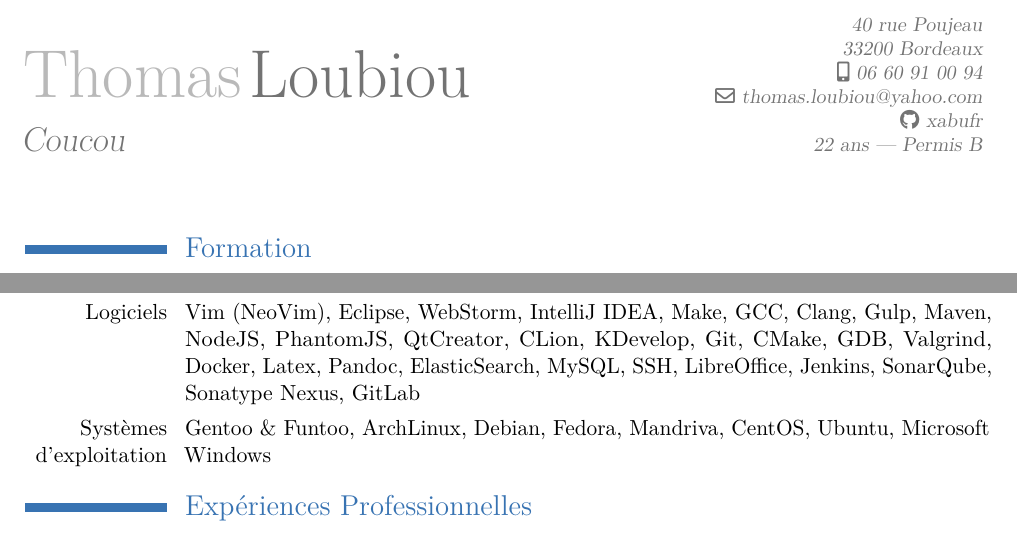
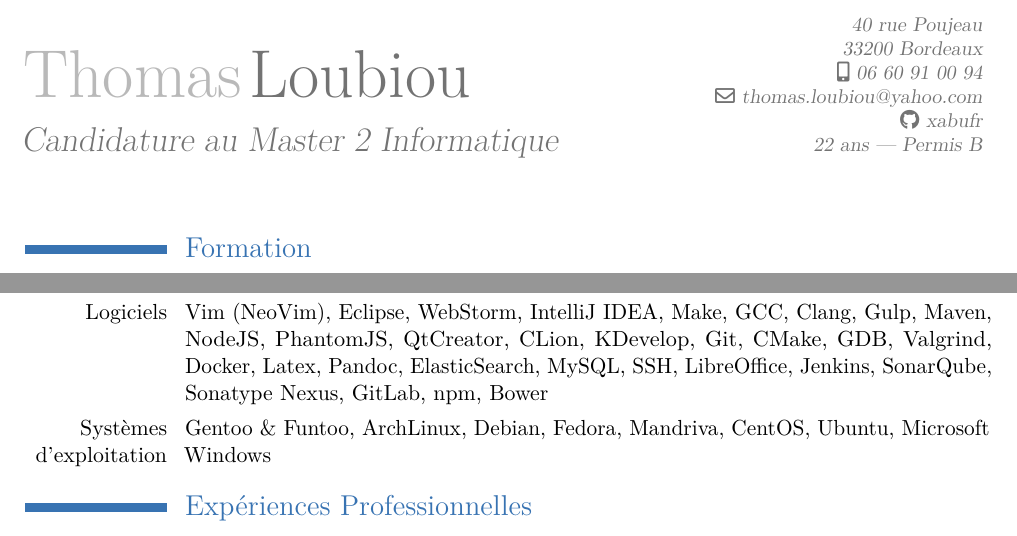
Before and after one commit to xabufr/cv, a LaTeX CV (cv.tex): two parts of the page, joined at a grey line, cut so that both start at the same text. Compiled offline with pdfLaTeX.

Commit message:
Ajout compétences

```diff
--- a/cv.tex
+++ b/cv.tex
@@ -22,7 +22,7 @@
 
 \firstname{Thomas}
 \familyname{Loubiou}
-\title{Coucou}
+\title{Candidature au Master 2 Informatique}
 \address{40 rue Poujeau}{33200 Bordeaux}
 \email{thomas.loubiou@yahoo.com}
 \social[github]{xabufr}
@@ -41,7 +41,7 @@
 \cvitem{Java}{Version 8, Swing, Spring, Hibernate, Jackson, LiquiBase, Jersey, Spring, Hadoop, DropWizard, JRuby, JUnit, Mockito, JCommander}
 \cvitem{Autres}{Web, ECMAScript 5 et 6, HTML, CSS, REST, SOAP, OAuth2, JSON, XML, Ajax, AngularJS, Pixi.js, Merise, UML, SQL, PHP5, Symfony 1\&2}
 \cvitem{Cloud AWS}{EC2, CloudFormation, S3, IAM, EMR, EBS, OpsWork, SNS, CloudWatch}
-\cvitem{Logiciels}{Vim (NeoVim), Eclipse, WebStorm, IntelliJ IDEA, Make, GCC, Clang, Gulp, Maven, NodeJS, PhantomJS, QtCreator, CLion, KDevelop, Git, CMake, GDB, Valgrind, Docker, Latex, Pandoc, ElasticSearch, MySQL, SSH, LibreOffice, Jenkins, SonarQube, Sonatype Nexus, GitLab}
+\cvitem{Logiciels}{Vim (NeoVim), Eclipse, WebStorm, IntelliJ IDEA, Make, GCC, Clang, Gulp, Maven, NodeJS, PhantomJS, QtCreator, CLion, KDevelop, Git, CMake, GDB, Valgrind, Docker, Latex, Pandoc, ElasticSearch, MySQL, SSH, LibreOffice, Jenkins, SonarQube, Sonatype Nexus, GitLab, npm, Bower}
 \cvitem{Systèmes d'exploitation}{Gentoo \& Funtoo, ArchLinux, Debian, Fedora, Mandriva, CentOS, Ubuntu, Microsoft Windows}
 \section{Expériences Professionnelles}
 \cventry{2013--2015}{Développeur}{Systonic}{Pessac}{KeepAlert \& Prodomaines}{Réalisation de nombreux projets, dont projets de R\&D\@:
```
